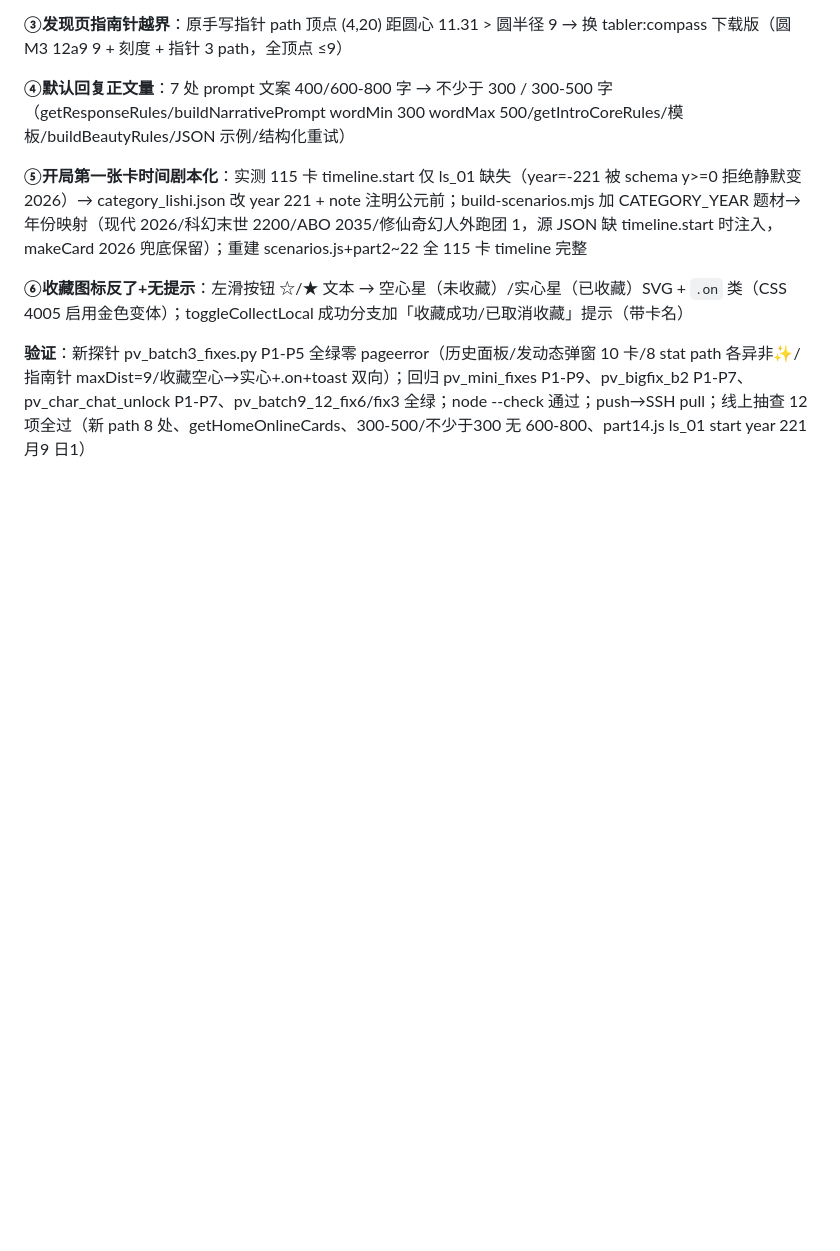
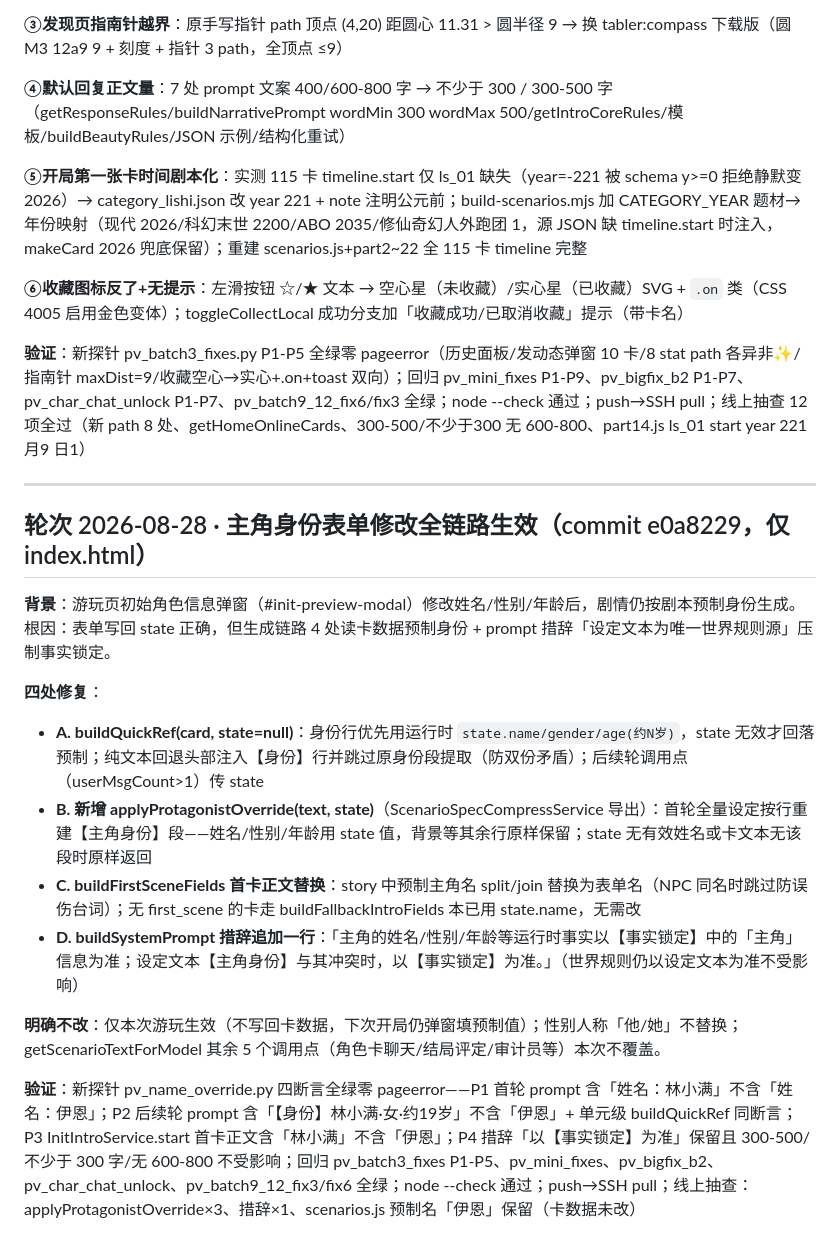
Before and after one commit to BlupureQingAn/my-bitlife-game, a Markdown page: docs/部署清单-20260826.md, the part around the change. Drawn GitHub-style; blank space fills up the shorter version.

Commit message:
部署清单追加主角身份修复轮次 (commit e0a8229)
Co-Authored-By: Claude Opus 4.7 <noreply@anthropic.com>

```diff
--- a/docs/部署清单-20260826.md
+++ b/docs/部署清单-20260826.md
@@ -442,3 +442,19 @@
 **⑥收藏图标反了+无提示**：左滑按钮 ☆/★ 文本 → 空心星（未收藏）/实心星（已收藏）SVG + `.on` 类（CSS 4005 启用金色变体）；toggleCollectLocal 成功分支加「收藏成功/已取消收藏」提示（带卡名）
 
 **验证**：新探针 pv_batch3_fixes.py P1-P5 全绿零 pageerror（历史面板/发动态弹窗 10 卡/8 stat path 各异非✨/指南针 maxDist=9/收藏空心→实心+.on+toast 双向）；回归 pv_mini_fixes P1-P9、pv_bigfix_b2 P1-P7、pv_char_chat_unlock P1-P7、pv_batch9_12_fix6/fix3 全绿；node --check 通过；push→SSH pull；线上抽查 12 项全过（新 path 8 处、getHomeOnlineCards、300-500/不少于300 无 600-800、part14.js ls_01 start year 221 月9 日1）
+
+---
+
+## 轮次 2026-08-28 · 主角身份表单修改全链路生效（commit e0a8229，仅 index.html）
+
+**背景**：游玩页初始角色信息弹窗（#init-preview-modal）修改姓名/性别/年龄后，剧情仍按剧本预制身份生成。根因：表单写回 state 正确，但生成链路 4 处读卡数据预制身份 + prompt 措辞「设定文本为唯一世界规则源」压制事实锁定。
+
+**四处修复**：
+- **A. buildQuickRef(card, state=null)**：身份行优先用运行时 `state.name/gender/age(约N岁)`，state 无效才回落预制；纯文本回退头部注入【身份】行并跳过原身份段提取（防双份矛盾）；后续轮调用点（userMsgCount>1）传 state
+- **B. 新增 applyProtagonistOverride(text, state)**（ScenarioSpecCompressService 导出）：首轮全量设定按行重建【主角身份】段——姓名/性别/年龄用 state 值，背景等其余行原样保留；state 无有效姓名或卡文本无该段时原样返回
+- **C. buildFirstSceneFields 首卡正文替换**：story 中预制主角名 split/join 替换为表单名（NPC 同名时跳过防误伤台词）；无 first_scene 的卡走 buildFallbackIntroFields 本已用 state.name，无需改
+- **D. buildSystemPrompt 措辞追加一行**：「主角的姓名/性别/年龄等运行时事实以【事实锁定】中的「主角」信息为准；设定文本【主角身份】与其冲突时，以【事实锁定】为准。」（世界规则仍以设定文本为准不受影响）
+
+**明确不改**：仅本次游玩生效（不写回卡数据，下次开局仍弹窗填预制值）；性别人称「他/她」不替换；getScenarioTextForModel 其余 5 个调用点（角色卡聊天/结局评定/审计员等）本次不覆盖。
+
+**验证**：新探针 pv_name_override.py 四断言全绿零 pageerror——P1 首轮 prompt 含「姓名：林小满」不含「姓名：伊恩」；P2 后续轮 prompt 含「【身份】林小满·女·约19岁」不含「伊恩」+ 单元级 buildQuickRef 同断言；P3 InitIntroService.start 首卡正文含「林小满」不含「伊恩」；P4 措辞「以【事实锁定】为准」保留且 300-500/不少于 300 字/无 600-800 不受影响；回归 pv_batch3_fixes P1-P5、pv_mini_fixes、pv_bigfix_b2、pv_char_chat_unlock、pv_batch9_12_fix3/fix6 全绿；node --check 通过；push→SSH pull；线上抽查：applyProtagonistOverride×3、措辞×1、scenarios.js 预制名「伊恩」保留（卡数据未改）
```
